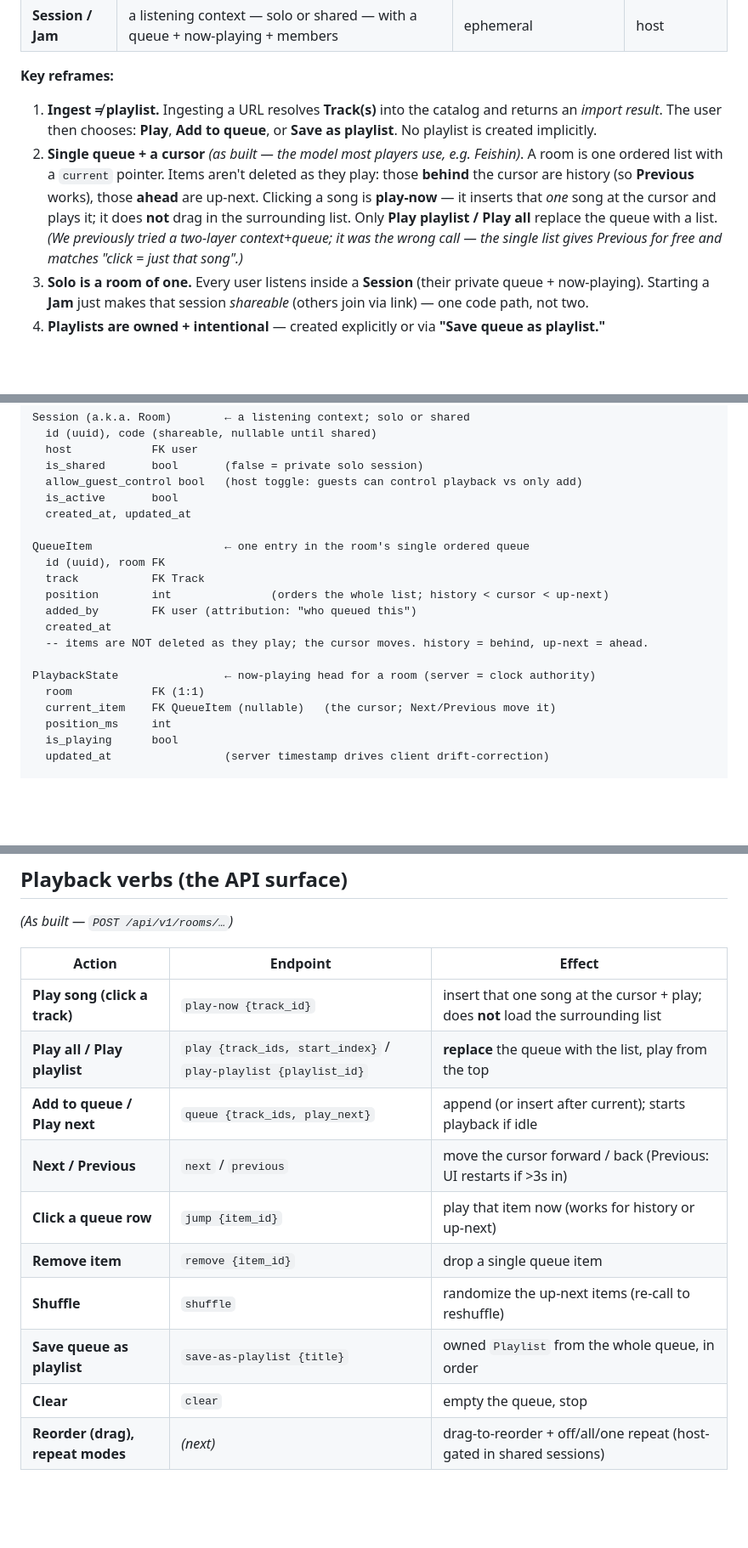
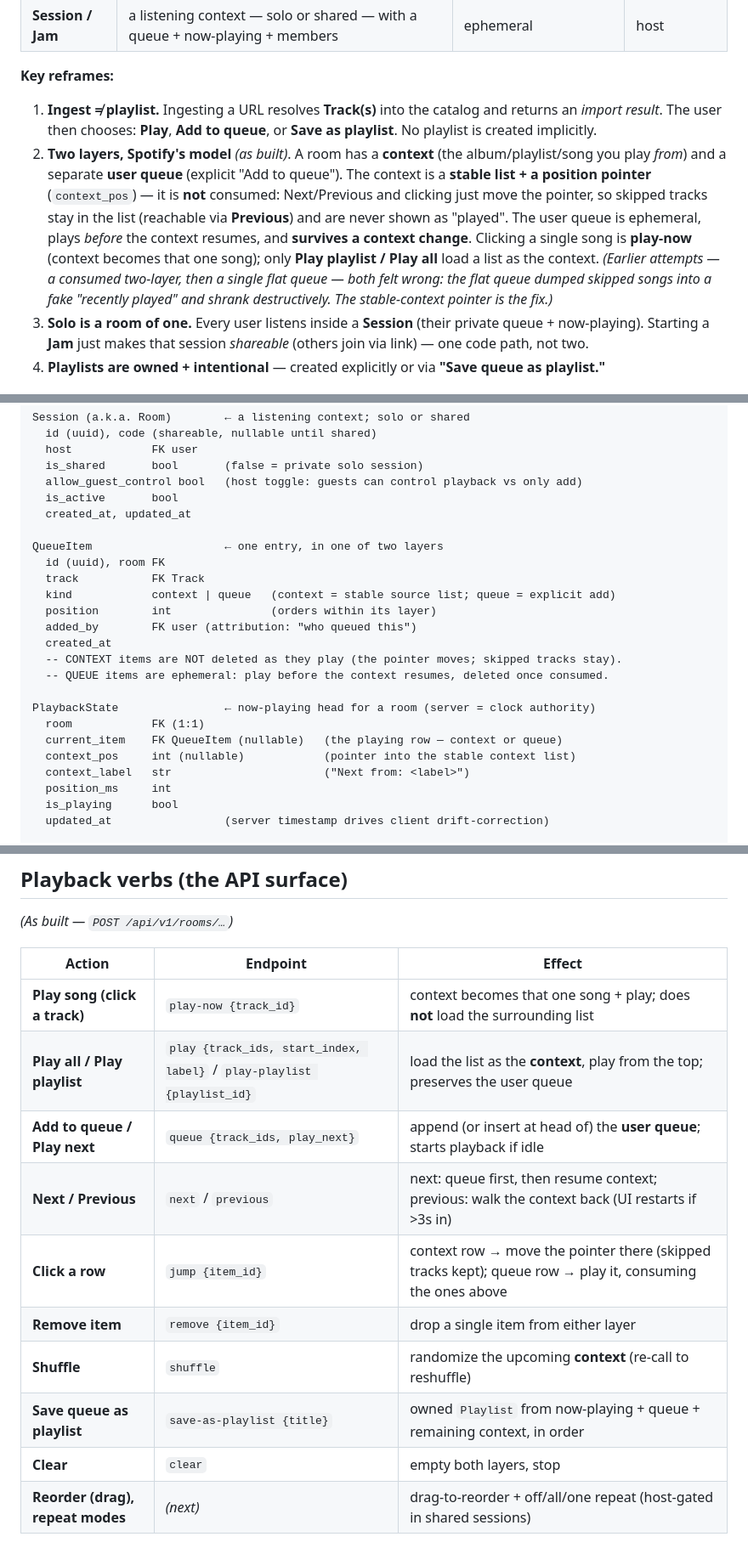
Before and after one commit to WhirlyFan/music, a Markdown page: docs/design/queue-rooms.md, 3 parts joined by grey strips. Shown at 85% size. Drawn GitHub-style; blank space fills up the shorter version.

Commit message:
docs: sync queue design to context + user-queue (stable context)
Co-Authored-By: Claude Opus 4.8 (1M context) <noreply@anthropic.com>

```diff
--- a/docs/design/queue-rooms.md
+++ b/docs/design/queue-rooms.md
@@ -16,7 +16,7 @@
 
 **Key reframes:**
 1. **Ingest ≠ playlist.** Ingesting a URL resolves **Track(s)** into the catalog and returns an *import result*. The user then chooses: **Play**, **Add to queue**, or **Save as playlist**. No playlist is created implicitly.
-2. **Single queue + a cursor** *(as built — the model most players use, e.g. Feishin)*. A room is one ordered list with a `current` pointer. Items aren't deleted as they play: those **behind** the cursor are history (so **Previous** works), those **ahead** are up-next. Clicking a song is **play-now** — it inserts that *one* song at the cursor and plays it; it does **not** drag in the surrounding list. Only **Play playlist / Play all** replace the queue with a list. *(We previously tried a two-layer context+queue; it was the wrong call — the single list gives Previous for free and matches "click = just that song".)*
+2. **Two layers, Spotify's model** *(as built)*. A room has a **context** (the album/playlist/song you play *from*) and a separate **user queue** (explicit "Add to queue"). The context is a **stable list + a position pointer** (`context_pos`) — it is **not** consumed: Next/Previous and clicking just move the pointer, so skipped tracks stay in the list (reachable via **Previous**) and are never shown as "played". The user queue is ephemeral, plays *before* the context resumes, and **survives a context change**. Clicking a single song is **play-now** (context becomes that one song); only **Play playlist / Play all** load a list as the context. *(Earlier attempts — a consumed two-layer, then a single flat queue — both felt wrong: the flat queue dumped skipped songs into a fake "recently played" and shrank destructively. The stable-context pointer is the fix.)*
 3. **Solo is a room of one.** Every user listens inside a **Session** (their private queue + now-playing). Starting a **Jam** just makes that session *shareable* (others join via link) — one code path, not two.
 4. **Playlists are owned + intentional** — created explicitly or via **"Save queue as playlist."**
 
@@ -32,17 +32,21 @@ Session (a.k.a. Room)        ← a listening context; solo or shared
   is_active       bool
   created_at, updated_at
 
-QueueItem                    ← one entry in the room's single ordered queue
+QueueItem                    ← one entry, in one of two layers
   id (uuid), room FK
   track           FK Track
-  position        int               (orders the whole list; history < cursor < up-next)
+  kind            context | queue   (context = stable source list; queue = explicit add)
+  position        int               (orders within its layer)
   added_by        FK user (attribution: "who queued this")
   created_at
-  -- items are NOT deleted as they play; the cursor moves. history = behind, up-next = ahead.
+  -- CONTEXT items are NOT deleted as they play (the pointer moves; skipped tracks stay).
+  -- QUEUE items are ephemeral: play before the context resumes, deleted once consumed.
 
 PlaybackState                ← now-playing head for a room (server = clock authority)
   room            FK (1:1)
-  current_item    FK QueueItem (nullable)   (the cursor; Next/Previous move it)
+  current_item    FK QueueItem (nullable)   (the playing row — context or queue)
+  context_pos     int (nullable)            (pointer into the stable context list)
+  context_label   str                       ("Next from: <label>")
   position_ms     int
   is_playing      bool
   updated_at                 (server timestamp drives client drift-correction)
@@ -62,15 +66,15 @@ Playlist (existing)          ← now strictly user-owned + intentional
 
 | Action | Endpoint | Effect |
 |--------|----------|--------|
-| **Play song (click a track)** | `play-now {track_id}` | insert that one song at the cursor + play; does **not** load the surrounding list |
-| **Play all / Play playlist** | `play {track_ids, start_index}` / `play-playlist {playlist_id}` | **replace** the queue with the list, play from the top |
-| **Add to queue / Play next** | `queue {track_ids, play_next}` | append (or insert after current); starts playback if idle |
-| **Next / Previous** | `next` / `previous` | move the cursor forward / back (Previous: UI restarts if >3s in) |
-| **Click a queue row** | `jump {item_id}` | play that item now (works for history or up-next) |
-| **Remove item** | `remove {item_id}` | drop a single queue item |
-| **Shuffle** | `shuffle` | randomize the up-next items (re-call to reshuffle) |
-| **Save queue as playlist** | `save-as-playlist {title}` | owned `Playlist` from the whole queue, in order |
-| **Clear** | `clear` | empty the queue, stop |
+| **Play song (click a track)** | `play-now {track_id}` | context becomes that one song + play; does **not** load the surrounding list |
+| **Play all / Play playlist** | `play {track_ids, start_index, label}` / `play-playlist {playlist_id}` | load the list as the **context**, play from the top; preserves the user queue |
+| **Add to queue / Play next** | `queue {track_ids, play_next}` | append (or insert at head of) the **user queue**; starts playback if idle |
+| **Next / Previous** | `next` / `previous` | next: queue first, then resume context; previous: walk the context back (UI restarts if >3s in) |
+| **Click a row** | `jump {item_id}` | context row → move the pointer there (skipped tracks kept); queue row → play it, consuming the ones above |
+| **Remove item** | `remove {item_id}` | drop a single item from either layer |
+| **Shuffle** | `shuffle` | randomize the upcoming **context** (re-call to reshuffle) |
+| **Save queue as playlist** | `save-as-playlist {title}` | owned `Playlist` from now-playing + queue + remaining context, in order |
+| **Clear** | `clear` | empty both layers, stop |
 | **Reorder (drag), repeat modes** | *(next)* | drag-to-reorder + off/all/one repeat (host-gated in shared sessions) |
 
 ## Real-time (the Jam) — architecture
```
Also changed, not shown: other parts of docs/design/queue-rooms.md (+1 -1 lines).
